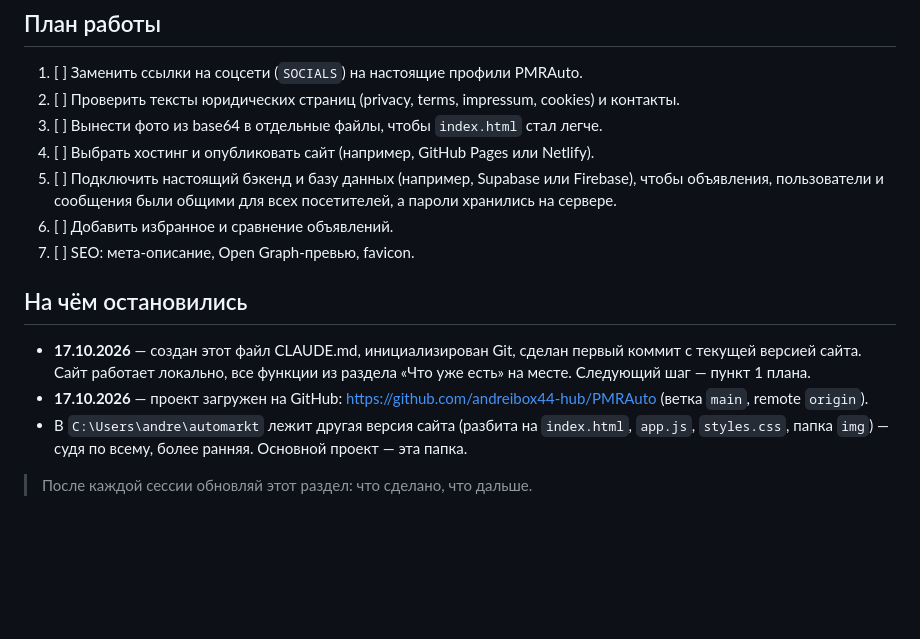
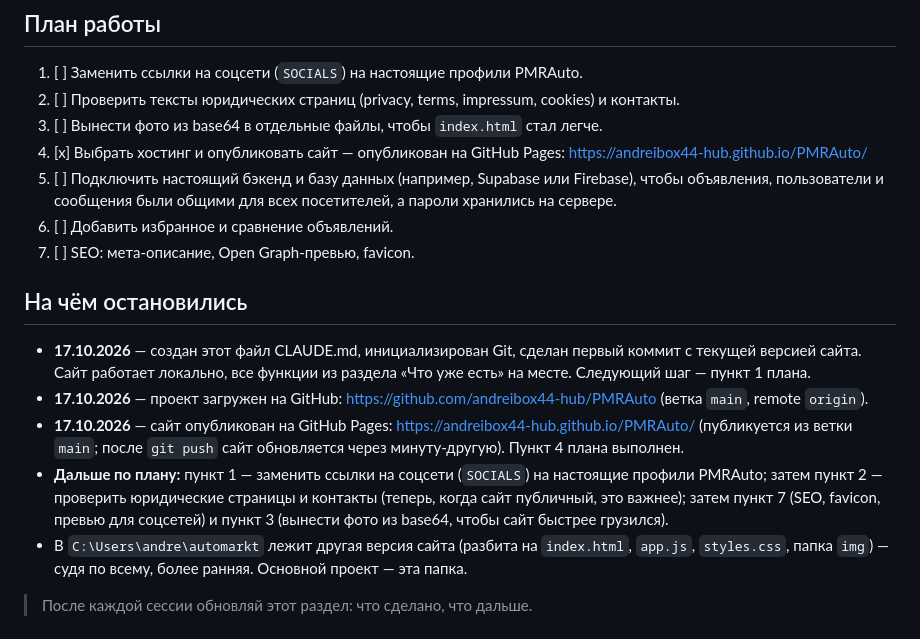
Before and after one commit to andreibox44-hub/PMRAuto, a Markdown page: CLAUDE.md, the part around the change. Drawn GitHub-style; blank space fills up the shorter version.

Commit message:
CLAUDE.md: сайт опубликован на GitHub Pages, следующие шаги
Co-Authored-By: Claude Opus 5.5 <noreply@anthropic.com>

```diff
--- a/CLAUDE.md
+++ b/CLAUDE.md
@@ -59,7 +59,8 @@ PMRAuto — площадка объявлений о продаже трансп
 1. [ ] Заменить ссылки на соцсети (`SOCIALS`) на настоящие профили PMRAuto.
 2. [ ] Проверить тексты юридических страниц (privacy, terms, impressum, cookies) и контакты.
 3. [ ] Вынести фото из base64 в отдельные файлы, чтобы `index.html` стал легче.
-4. [ ] Выбрать хостинг и опубликовать сайт (например, GitHub Pages или Netlify).
+4. [x] Выбрать хостинг и опубликовать сайт — опубликован на GitHub Pages:
+       https://andreibox44-hub.github.io/PMRAuto/
 5. [ ] Подключить настоящий бэкенд и базу данных (например, Supabase или Firebase), чтобы
        объявления, пользователи и сообщения были общими для всех посетителей,
        а пароли хранились на сервере.
@@ -73,6 +74,13 @@ PMRAuto — площадка объявлений о продаже трансп
   на месте. Следующий шаг — пункт 1 плана.
 - **17.10.2026** — проект загружен на GitHub: https://github.com/andreibox44-hub/PMRAuto
   (ветка `main`, remote `origin`).
+- **17.10.2026** — сайт опубликован на GitHub Pages: https://andreibox44-hub.github.io/PMRAuto/
+  (публикуется из ветки `main`; после `git push` сайт обновляется через минуту-другую).
+  Пункт 4 плана выполнен.
+- **Дальше по плану:** пункт 1 — заменить ссылки на соцсети (`SOCIALS`) на настоящие профили
+  PMRAuto; затем пункт 2 — проверить юридические страницы и контакты (теперь, когда сайт
+  публичный, это важнее); затем пункт 7 (SEO, favicon, превью для соцсетей) и пункт 3
+  (вынести фото из base64, чтобы сайт быстрее грузился).
 - В `C:\Users\andre\automarkt` лежит другая версия сайта (разбита на `index.html`,
   `app.js`, `styles.css`, папка `img`) — судя по всему, более ранняя. Основной проект — эта папка.
 
```
